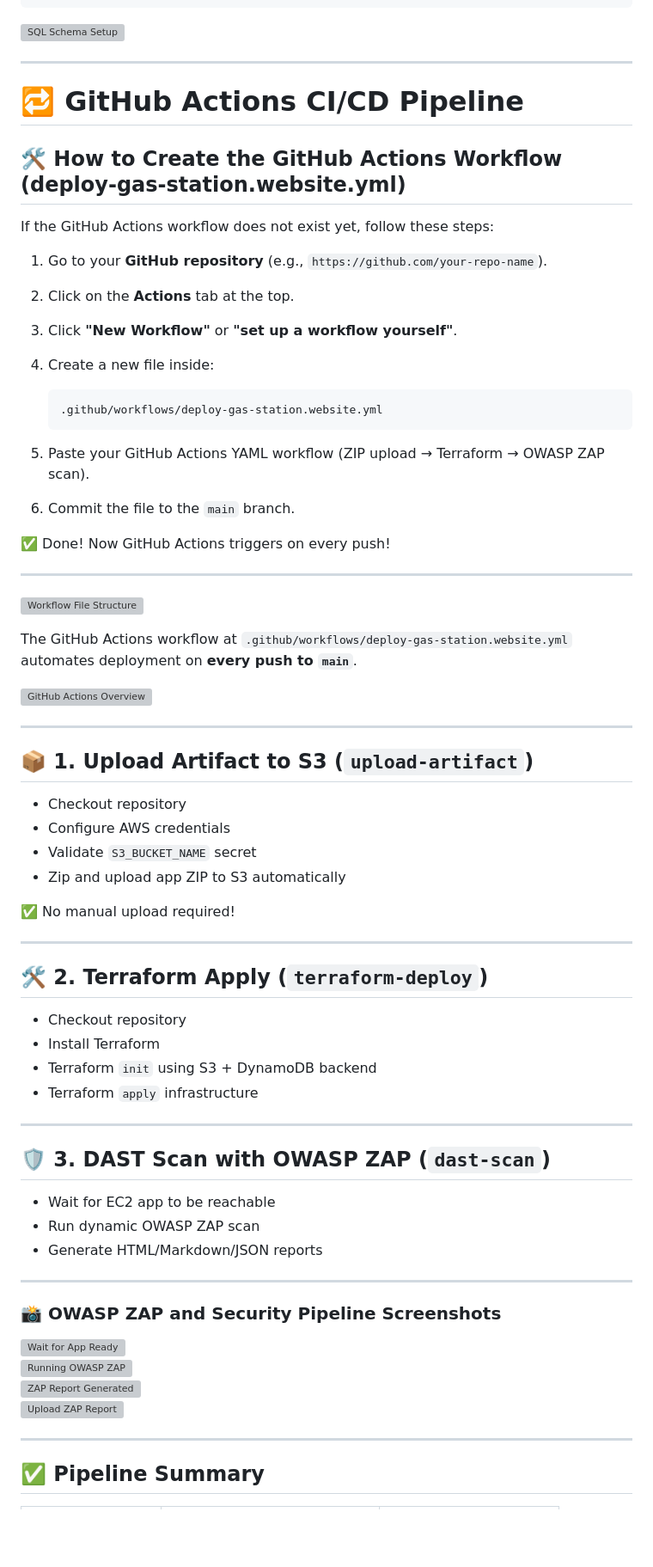
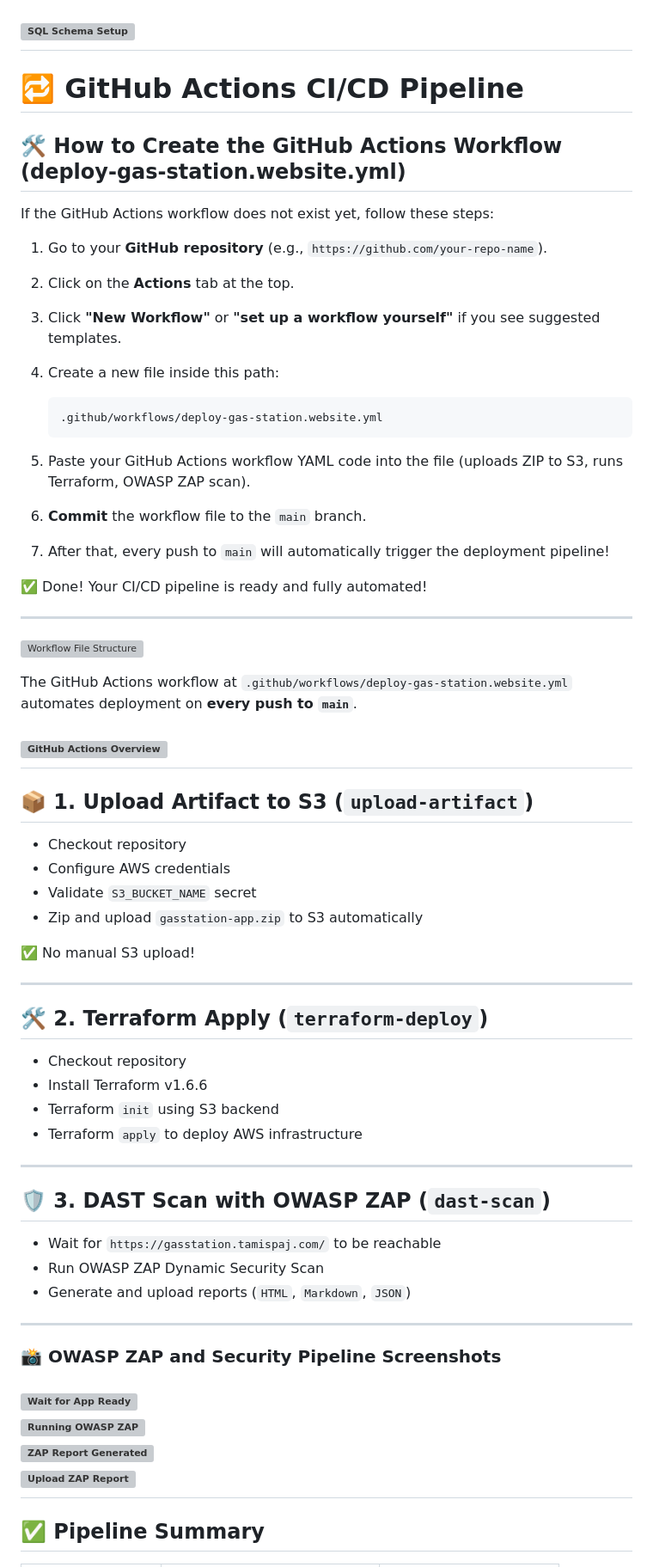
Before and after one commit to terencetatefua/gas-station-website, a Markdown page: app/README.md, the part around the change printed below. Shown: that part at 86% size. Drawn GitHub-style; blank space fills up the shorter version; grey boxes are pictures that could not be loaded.

````diff
--- a/app/README.md
+++ b/app/README.md
@@ -185,7 +190,6 @@ CREATE TABLE stations (
 );
 ```
 ![SQL Schema Setup](image-4.png)
-
 ---
 
 # 🔁 GitHub Actions CI/CD Pipeline
@@ -198,18 +202,20 @@ If the GitHub Actions workflow does not exist yet, follow these steps:
 
 2. Click on the **Actions** tab at the top.
 
-3. Click **"New Workflow"** or **"set up a workflow yourself"**.
+3. Click **"New Workflow"** or **"set up a workflow yourself"** if you see suggested templates.
 
-4. Create a new file inside:
+4. Create a new file inside this path:
    ```
    .github/workflows/deploy-gas-station.website.yml
    ```
 
-5. Paste your GitHub Actions YAML workflow (ZIP upload → Terraform → OWASP ZAP scan).
+5. Paste your GitHub Actions workflow YAML code into the file (uploads ZIP to S3, runs Terraform, OWASP ZAP scan).
 
-6. Commit the file to the `main` branch.
+6. **Commit** the workflow file to the `main` branch.
 
-✅ Done! Now GitHub Actions triggers on every push!
+7. After that, every push to `main` will automatically trigger the deployment pipeline!
+
+✅ Done! Your CI/CD pipeline is ready and fully automated!
 
 ---
 
@@ -218,7 +224,6 @@ If the GitHub Actions workflow does not exist yet, follow these steps:
 The GitHub Actions workflow at `.github/workflows/deploy-gas-station.website.yml` automates deployment on **every push to `main`**.
 
 ![GitHub Actions Overview](image-9.png)
-
 ---
 
 ## 📦 1. Upload Artifact to S3 (`upload-artifact`)
@@ -226,26 +231,26 @@ The GitHub Actions workflow at `.github/workflows/deploy-gas-station.website.yml
 - Checkout repository
 - Configure AWS credentials
 - Validate `S3_BUCKET_NAME` secret
-- Zip and upload app ZIP to S3 automatically
+- Zip and upload `gasstation-app.zip` to S3 automatically
 
-✅ No manual upload required!
+✅ No manual S3 upload!
 
 ---
 
 ## 🛠️ 2. Terraform Apply (`terraform-deploy`)
 
 - Checkout repository
-- Install Terraform
-- Terraform `init` using S3 + DynamoDB backend
-- Terraform `apply` infrastructure
+- Install Terraform v1.6.6
+- Terraform `init` using S3 backend
+- Terraform `apply` to deploy AWS infrastructure
 
 ---
 
 ## 🛡️ 3. DAST Scan with OWASP ZAP (`dast-scan`)
 
-- Wait for EC2 app to be reachable
-- Run dynamic OWASP ZAP scan
-- Generate HTML/Markdown/JSON reports
+- Wait for `https://gasstation.tamispaj.com/` to be reachable
+- Run OWASP ZAP Dynamic Security Scan
+- Generate and upload reports (`HTML`, `Markdown`, `JSON`)
 
 ---
 
@@ -255,7 +260,6 @@ The GitHub Actions workflow at `.github/workflows/deploy-gas-station.website.yml
 ![Running OWASP ZAP](image-13.png)
 ![ZAP Report Generated](image-14.png)
 ![Upload ZAP Report](image-10.png)
-
 ---
 
 ## ✅ Pipeline Summary
````
Also changed, not shown: other parts of app/README.md (+18 -13 lines), images/image-12.png (added), images/image-4.png (added), images/image-7.png (added), images/image-9.png (added), images/image.png (added).
